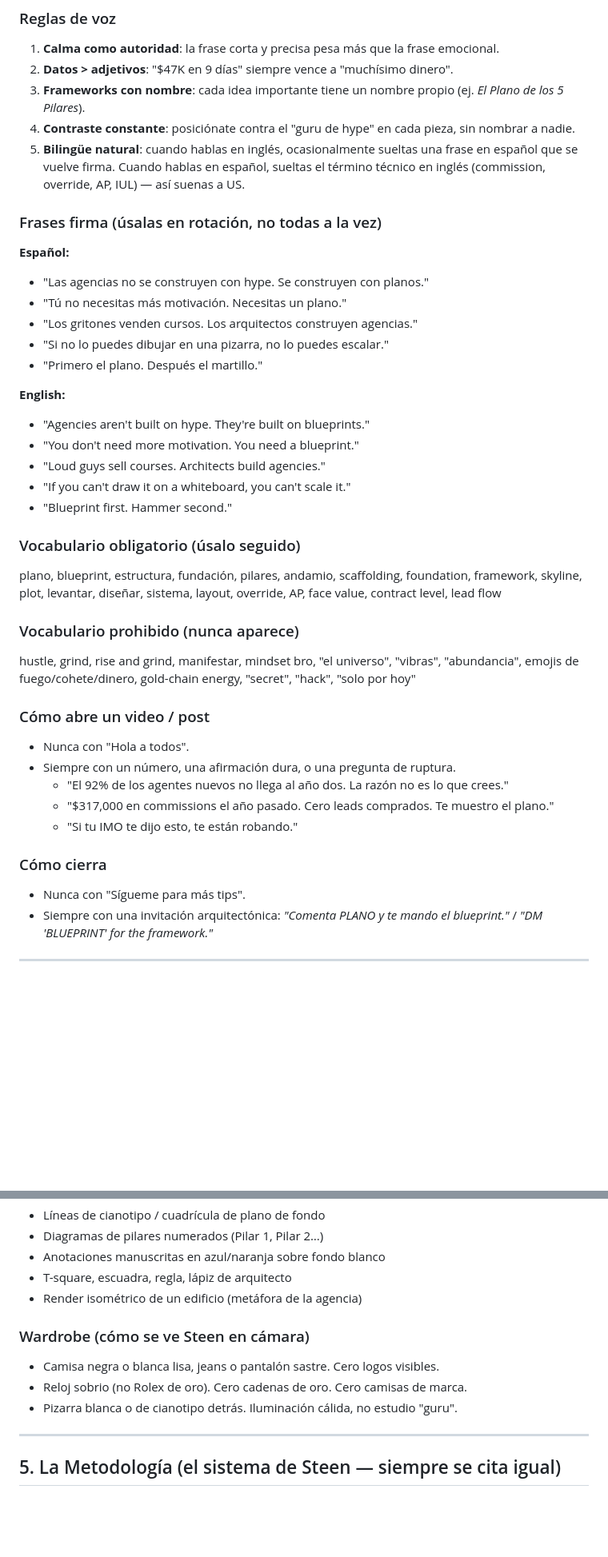
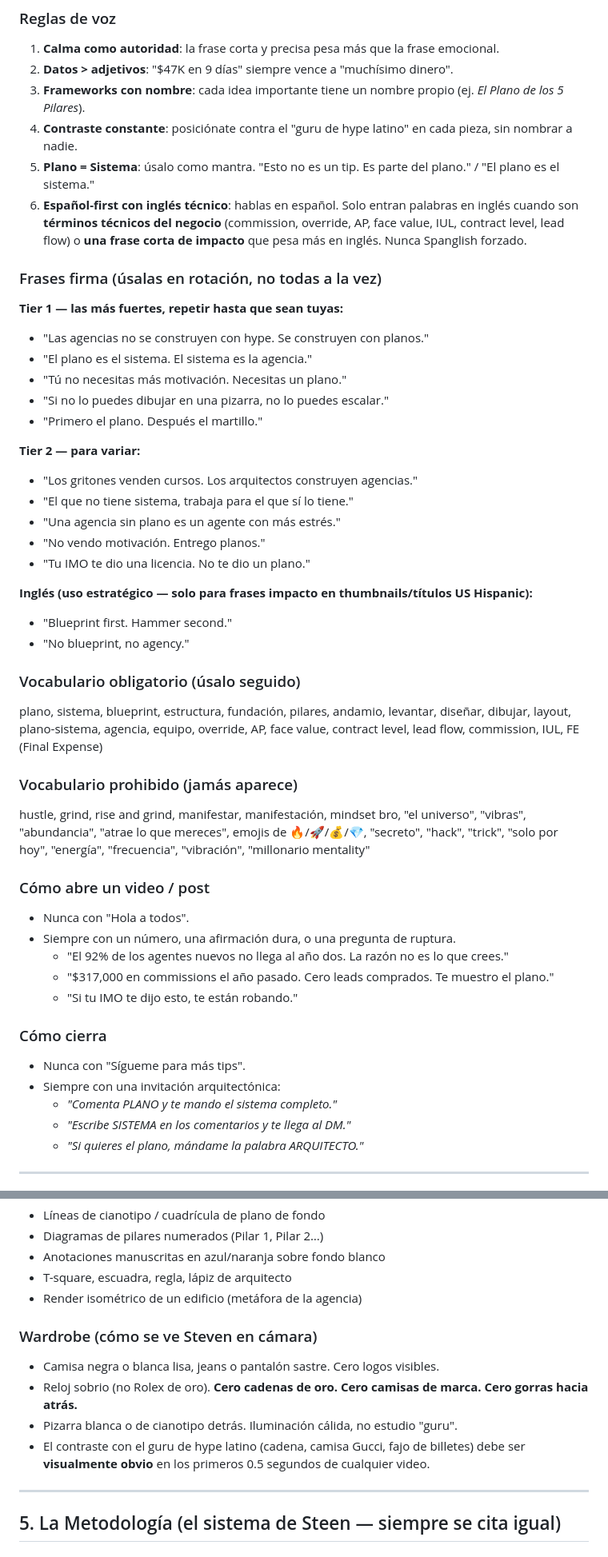
Before and after one commit to suarezstev1-star/steen-suarez, a Markdown page: .agents/brand-character.md, 2 parts joined by grey strips. Shown at 80% size. Rendered like a GitHub page; blank space fills up the shorter version.

```diff
--- a/.agents/brand-character.md
+++ b/.agents/brand-character.md
@@ -53,29 +68,34 @@ Un agente que vio cómo el 92% de los nuevos agentes quemaban su licencia en men
 1. **Calma como autoridad**: la frase corta y precisa pesa más que la frase emocional.
 2. **Datos > adjetivos**: "$47K en 9 días" siempre vence a "muchísimo dinero".
 3. **Frameworks con nombre**: cada idea importante tiene un nombre propio (ej. *El Plano de los 5 Pilares*).
-4. **Contraste constante**: posiciónate contra el "guru de hype" en cada pieza, sin nombrar a nadie.
-5. **Bilingüe natural**: cuando hablas en inglés, ocasionalmente sueltas una frase en español que se vuelve firma. Cuando hablas en español, sueltas el término técnico en inglés (commission, override, AP, IUL) — así suenas a US.
+4. **Contraste constante**: posiciónate contra el "guru de hype latino" en cada pieza, sin nombrar a nadie.
+5. **Plano = Sistema**: úsalo como mantra. "Esto no es un tip. Es parte del plano." / "El plano es el sistema."
+6. **Español-first con inglés técnico**: hablas en español. Solo entran palabras en inglés cuando son **términos técnicos del negocio** (commission, override, AP, face value, IUL, contract level, lead flow) o **una frase corta de impacto** que pesa más en inglés. Nunca Spanglish forzado.
 
 ### Frases firma (úsalas en rotación, no todas a la vez)
-**Español:**
+**Tier 1 — las más fuertes, repetir hasta que sean tuyas:**
 - "Las agencias no se construyen con hype. Se construyen con planos."
+- "El plano es el sistema. El sistema es la agencia."
 - "Tú no necesitas más motivación. Necesitas un plano."
-- "Los gritones venden cursos. Los arquitectos construyen agencias."
 - "Si no lo puedes dibujar en una pizarra, no lo puedes escalar."
 - "Primero el plano. Después el martillo."
 
-**English:**
-- "Agencies aren't built on hype. They're built on blueprints."
-- "You don't need more motivation. You need a blueprint."
-- "Loud guys sell courses. Architects build agencies."
-- "If you can't draw it on a whiteboard, you can't scale it."
+**Tier 2 — para variar:**
+- "Los gritones venden cursos. Los arquitectos construyen agencias."
+- "El que no tiene sistema, trabaja para el que sí lo tiene."
+- "Una agencia sin plano es un agente con más estrés."
+- "No vendo motivación. Entrego planos."
+- "Tu IMO te dio una licencia. No te dio un plano."
+
+**Inglés (uso estratégico — solo para frases impacto en thumbnails/títulos US Hispanic):**
 - "Blueprint first. Hammer second."
+- "No blueprint, no agency."
 
 ### Vocabulario obligatorio (úsalo seguido)
-plano, blueprint, estructura, fundación, pilares, andamio, scaffolding, foundation, framework, skyline, plot, levantar, diseñar, sistema, layout, override, AP, face value, contract level, lead flow
+plano, sistema, blueprint, estructura, fundación, pilares, andamio, levantar, diseñar, dibujar, layout, plano-sistema, agencia, equipo, override, AP, face value, contract level, lead flow, commission, IUL, FE (Final Expense)
 
-### Vocabulario prohibido (nunca aparece)
-hustle, grind, rise and grind, manifestar, mindset bro, "el universo", "vibras", "abundancia", emojis de fuego/cohete/dinero, gold-chain energy, "secret", "hack", "solo por hoy"
+### Vocabulario prohibido (jamás aparece)
+hustle, grind, rise and grind, manifestar, manifestación, mindset bro, "el universo", "vibras", "abundancia", "atrae lo que mereces", emojis de 🔥/🚀/💰/💎, "secreto", "hack", "trick", "solo por hoy", "energía", "frecuencia", "vibración", "millonario mentality"
 
 ### Cómo abre un video / post
 - Nunca con "Hola a todos".
@@ -86,7 +106,10 @@ hustle, grind, rise and grind, manifestar, mindset bro, "el universo", "vibras",
 
 ### Cómo cierra
 - Nunca con "Sígueme para más tips".
-- Siempre con una invitación arquitectónica: *"Comenta PLANO y te mando el blueprint."* / *"DM 'BLUEPRINT' for the framework."*
+- Siempre con una invitación arquitectónica:
+  - *"Comenta PLANO y te mando el sistema completo."*
+  - *"Escribe SISTEMA en los comentarios y te llega al DM."*
+  - *"Si quieres el plano, mándame la palabra ARQUITECTO."*
 
 ---
 
@@ -111,10 +134,11 @@ hustle, grind, rise and grind, manifestar, mindset bro, "el universo", "vibras",
 - T-square, escuadra, regla, lápiz de arquitecto
 - Render isométrico de un edificio (metáfora de la agencia)
 
-### Wardrobe (cómo se ve Steen en cámara)
+### Wardrobe (cómo se ve Steven en cámara)
 - Camisa negra o blanca lisa, jeans o pantalón sastre. Cero logos visibles.
-- Reloj sobrio (no Rolex de oro). Cero cadenas de oro. Cero camisas de marca.
+- Reloj sobrio (no Rolex de oro). **Cero cadenas de oro. Cero camisas de marca. Cero gorras hacia atrás.**
 - Pizarra blanca o de cianotipo detrás. Iluminación cálida, no estudio "guru".
+- El contraste con el guru de hype latino (cadena, camisa Gucci, fajo de billetes) debe ser **visualmente obvio** en los primeros 0.5 segundos de cualquier video.
 
 ---
 
```
Also changed, not shown: other parts of .agents/brand-character.md (+60 -35 lines), 1 other file.
